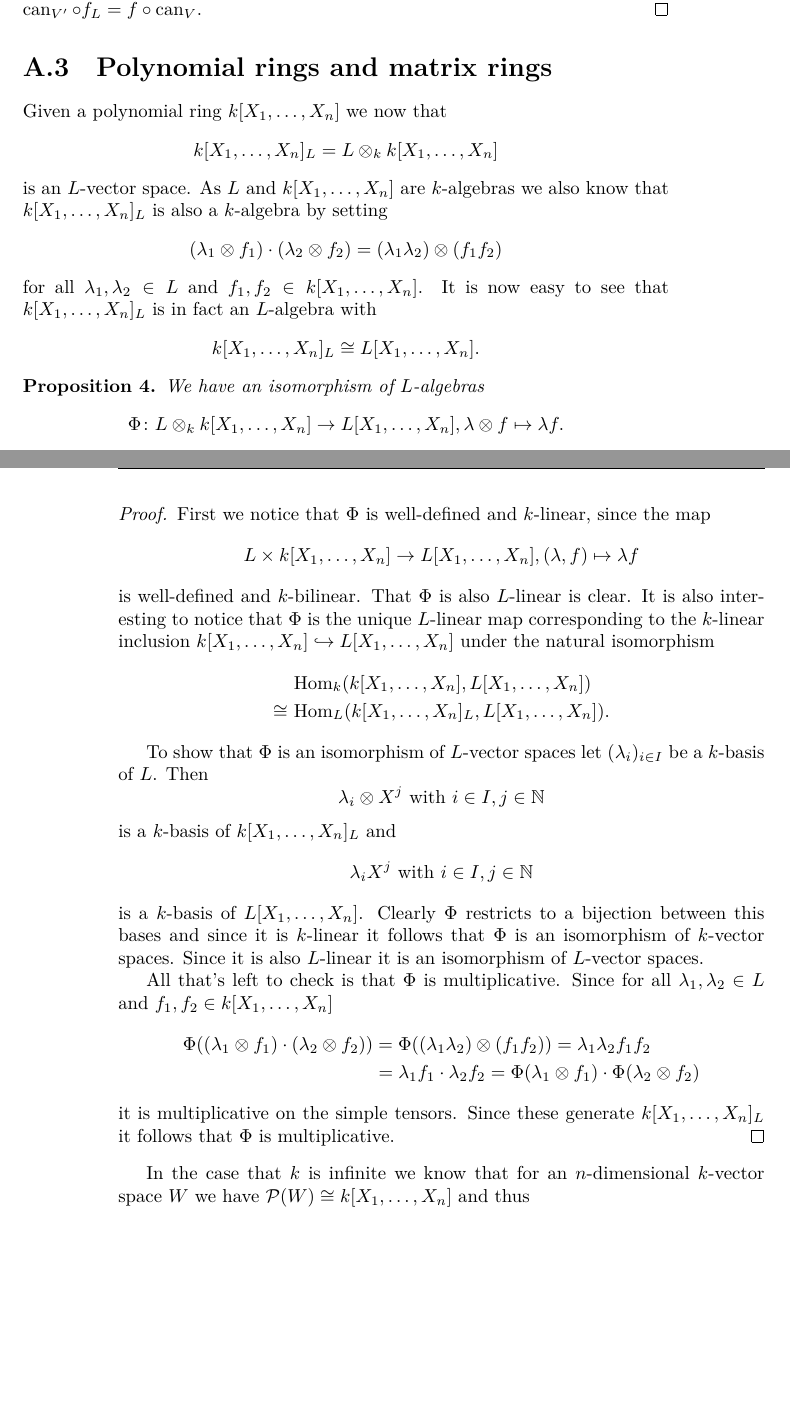
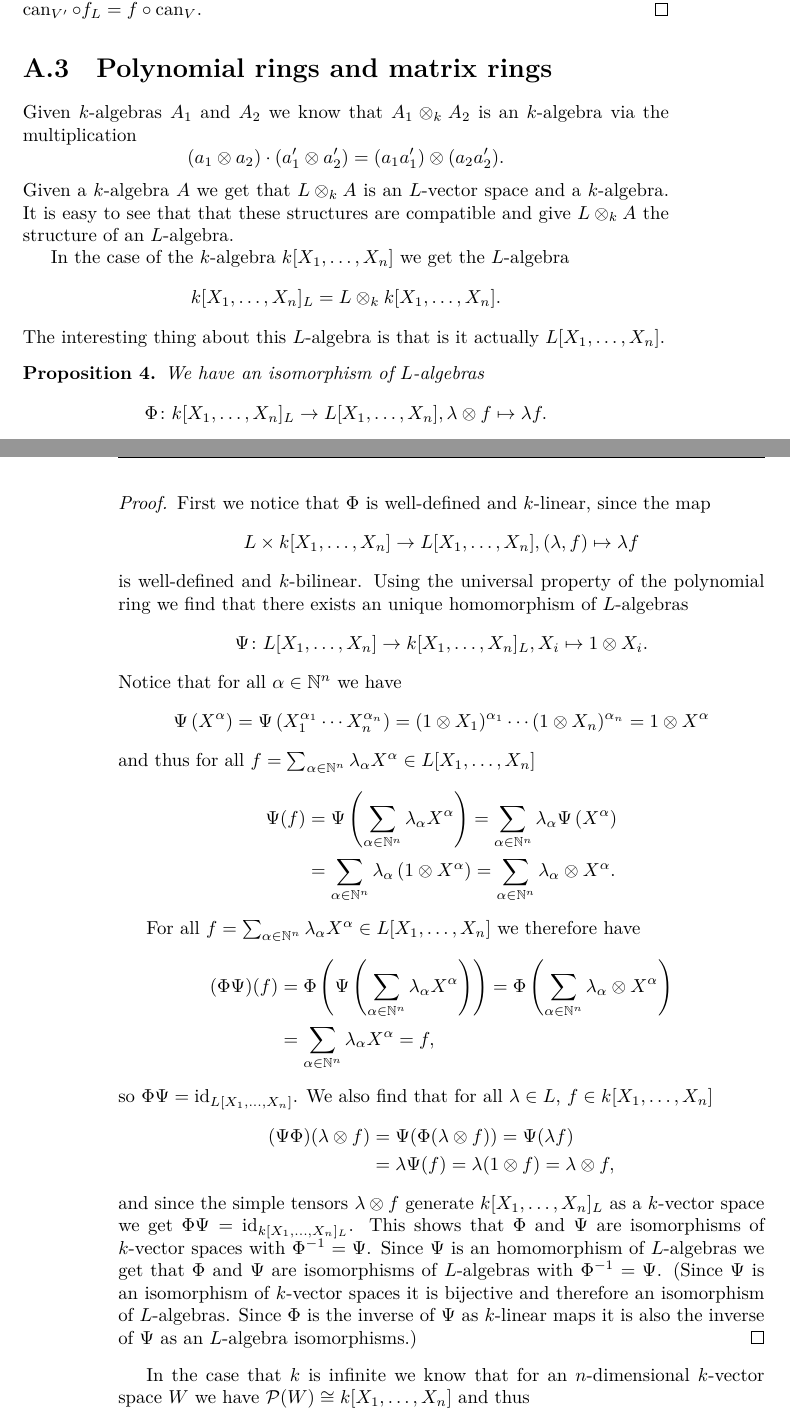
Before and after one commit to cionx/algebra-1-script-ss-14, a LaTeX thesis (master.tex, which reads appendix.tex): two parts of pages 66 and 67 of 67 before the commit and two parts of pages 66 and 67 of 68 after it, joined at a grey line, cut so that both start at the same text, the shorter picture padded with empty space. Compiled offline with XeLaTeX; TikZ figures are drawn from their code, not taken from saved files.

Commit message:
Beweis der Skalarerweiterung von Polynomringen geändert.

```diff
--- a/appendix.tex
+++ b/appendix.tex
@@ -280,24 +280,23 @@ of $k$-vector spaces. This observation results in the following proposition:
 
 
 \section{Polynomial rings and matrix rings}
-Given a polynomial ring $k[X_1, \dotsc, X_n]$ we now that
+Given $k$-algebras $A_1$ and $A_2$ we know that $A_1 \otimes_k A_2$ is an $k$-algebra via the multiplication
 \[
- k[X_1, \dotsc, X_n]_L = L \otimes_k k[X_1, \dotsc, X_n]
+ (a_1 \otimes a_2) \cdot (a_1' \otimes a_2') = (a_1 a_1') \otimes (a_2 a_2').
 \]
-is an $L$-vector space. As $L$ and $k[X_1, \dotsc, X_n]$ are $k$-algebras we also know that $k[X_1, \dotsc, X_n]_L$ is also a $k$-algebra by setting
+Given a $k$-algebra $A$ we get that $L \otimes_k A$ is an $L$-vector space and a $k$-algebra. It is easy to see that that these structures are compatible and give $L \otimes_k A$ the structure of an $L$-algebra.
+
+In the case of the $k$-algebra $k[X_1, \dotsc, X_n]$ we get the $L$-algebra
 \[
- (\lambda_1 \otimes f_1) \cdot (\lambda_2 \otimes f_2) = (\lambda_1 \lambda_2) \otimes (f_1 f_2)
+ k[X_1, \dotsc, X_n]_L = L \otimes_k k[X_1, \dotsc, X_n].
 \]
-for all $\lambda_1, \lambda_2 \in L$ and $f_1, f_2 \in k[X_1, \dotsc, X_n]$. It is now easy to see that $k[X_1, \dotsc, X_n]_L$ is in fact an $L$-algebra with
-\[
- k[X_1, \dotsc, X_n]_L \cong L[X_1, \dotsc, X_n].
-\]
+The interesting thing about this $L$-algebra is that is it actually $L[X_1, \ldots, X_n]$.
 
 
 \begin{prop}
  We have an isomorphism of $L$-algebras
  \[
-  \Phi \colon L \otimes_k k[X_1, \dotsc, X_n] \to L[X_1, \dotsc, X_n], \lambda \otimes f \mapsto \lambda f.
+  \Phi \colon k[X_1, \dotsc, X_n]_L \to L[X_1, \dotsc, X_n], \lambda \otimes f \mapsto \lambda f.
  \]
 \end{prop}
 \begin{proof}
@@ -305,31 +304,44 @@ for all $\lambda_1, \lambda_2 \in L$ and $f_1, f_2 \in k[X_1, \dotsc, X_n]$. It
  \[
   L \times k[X_1, \dotsc, X_n] \to L[X_1, \dotsc, X_n], (\lambda,f) \mapsto \lambda f
  \]
- is well-defined and $k$-bilinear. That $\Phi$ is also $L$-linear is clear. It is also interesting to notice that $\Phi$ is the unique $L$-linear map corresponding to the $k$-linear inclusion $k[X_1, \dotsc, X_n] \hookrightarrow L[X_1, \dotsc, X_n]$ under the natural isomorphism
+ is well-defined and $k$-bilinear. Using the universal property of the polynomial ring we find that there exists an unique homomorphism of $L$-algebras
+ \[
+  \Psi \colon L[X_1, \dotsc, X_n] \to k[X_1, \dotsc, X_n]_L, X_i \mapsto 1 \otimes X_i.
+ \]
+ Notice that for all $\alpha \in \N^n$ we have
+ \[
+    \Psi\left( X^\alpha \right)
+  = \Psi\left( X_1^{\alpha_1} \dotsm X_n^{\alpha_n} \right)
+  = (1 \otimes X_1)^{\alpha_1} \dotsm (1 \otimes X_n)^{\alpha_n}
+  = 1 \otimes X^\alpha
+ \]
+ and thus for all $f = \sum_{\alpha \in \N^n} \lambda_\alpha X^\alpha \in L[X_1, \ldots, X_n]$
  \begin{align*}
-       &\, \Hom_k(k[X_1, \dotsc, X_n], L[X_1, \dotsc, X_n]) \\
-  \cong&\, \Hom_L(k[X_1, \dotsc, X_n]_L, L[X_1, \dotsc, X_n]).
+     \Psi(f)
+  &= \Psi\left( \sum_{\alpha \in \N^n} \lambda_\alpha X^\alpha \right)
+   = \sum_{\alpha \in \N^n} \lambda_\alpha \Psi\left( X^\alpha \right) \\
+  &= \sum_{\alpha \in \N^n} \lambda_\alpha \left( 1 \otimes X^\alpha \right)
+   = \sum_{\alpha \in \N^n} \lambda_\alpha \otimes X^\alpha.
  \end{align*}
 
- To show that $\Phi$ is an isomorphism of $L$-vector spaces let $(\lambda_i)_{i \in I}$ be a $k$-basis of $L$. Then
- \[
-  \lambda_i \otimes X^j \text{ with } i \in I, j \in \N
- \]
- is a $k$-basis of $k[X_1, \dotsc, X_n]_L$ and
- \[
-  \lambda_i X^j \text{ with } i \in I, j \in \N
- \]
- is a $k$-basis of $L[X_1, \dotsc, X_n]$. Clearly $\Phi$ restricts to a bijection between this bases and since it is $k$-linear it follows that $\Phi$ is an isomorphism of $k$-vector spaces. Since it is also $L$-linear it is an isomorphism of $L$-vector spaces.
-
- All that’s left to check is that $\Phi$ is multiplicative. Since for all $\lambda_1, \lambda_2 \in L$ and $f_1, f_2 \in k[X_1, \dotsc, X_n]$
+ For all $f = \sum_{\alpha \in \N^n} \lambda_\alpha X^\alpha \in L[X_1, \ldots, X_n]$ we therefore have
  \begin{align*}
-  \Phi((\lambda_1 \otimes f_1) \cdot (\lambda_2 \otimes f_2))
-  &= \Phi((\lambda_1 \lambda_2) \otimes (f_1 f_2))
-   = \lambda_1 \lambda_2 f_1 f_2 \\
-  &= \lambda_1 f_1 \cdot \lambda_2 f_2
-   = \Phi(\lambda_1 \otimes f_1) \cdot \Phi(\lambda_2 \otimes f_2)
+     (\Phi\Psi)(f)
+  &= \Phi\left(\Psi\left( \sum_{\alpha \in \N^n} \lambda_\alpha X^\alpha \right)\right)
+  = \Phi\left( \sum_{\alpha \in \N^n} \lambda_\alpha \otimes X^\alpha \right) \\
+  &= \sum_{\alpha \in \N^n} \lambda_\alpha X^\alpha
+  = f,
  \end{align*}
- it is multiplicative on the simple tensors. Since these generate $k[X_1, \dotsc, X_n]_L$ it follows that $\Phi$ is multiplicative.
+ so $\Phi \Psi = \id_{L[X_1, \dotsc, X_n]}$. We also find that for all $\lambda \in L$, $f \in k[X_1, \dotsc, X_n]$
+ \begin{align*}
+    (\Psi\Phi)(\lambda \otimes f)
+  &= \Psi(\Phi(\lambda \otimes f))
+  = \Psi(\lambda f) \\
+  &= \lambda \Psi(f)
+  = \lambda(1 \otimes f)
+  = \lambda \otimes f,
+ \end{align*}
+ and since the simple tensors $\lambda \otimes f$ generate $k[X_1, \dotsc, X_n]_L$ as a $k$-vector space we get $\Phi \Psi = \id_{k[X_1, \dotsc, X_n]_L}$. This shows that $\Phi$ and $\Psi$ are isomorphisms of $k$-vector spaces with $\Phi^{-1} = \Psi$. Since $\Psi$ is an homomorphism of $L$-algebras we get that $\Phi$ and $\Psi$ are isomorphisms of $L$-algebras with $\Phi^{-1} = \Psi$. (Since $\Psi$ is an isomorphism of $k$-vector spaces it is bijective and therefore an isomorphism of $L$-algebras. Since $\Phi$ is the inverse of $\Psi$ as $k$-linear maps it is also the inverse of $\Psi$ as an $L$-algebra isomorphisms.)
 \end{proof}
 
 
```
